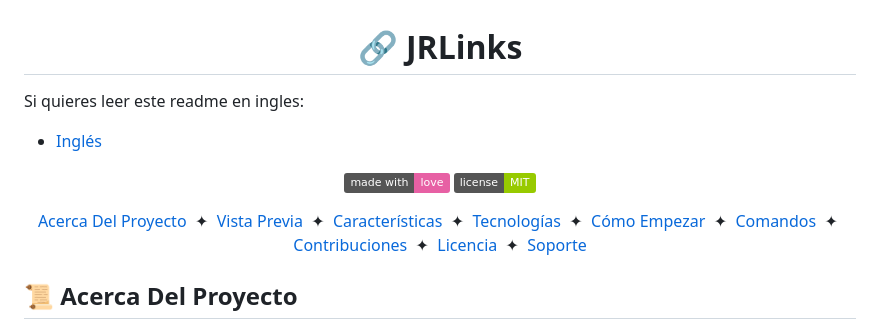
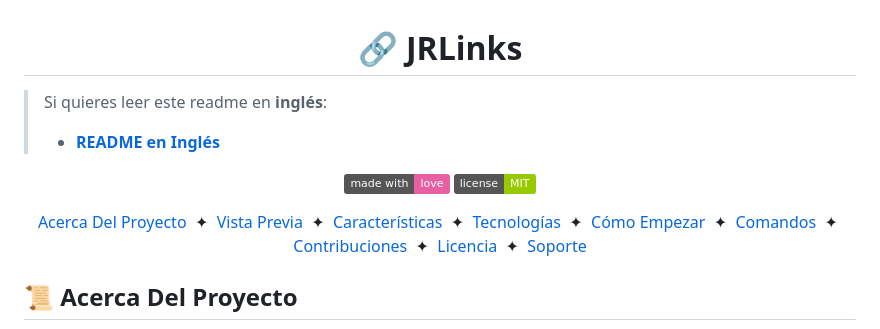
Before and after one commit to joserafael0160/JRLinks, a Markdown page: readme.es.md, the part around the change printed below. Rendered like a GitHub page; badges without logos.

```diff
--- a/readme.es.md
+++ b/readme.es.md
@@ -1,8 +1,9 @@
 <a id="top"></a>
 <h1 align="center">🔗 JRLinks</h1>
 
-Si quieres leer este readme en ingles:
-- [Inglés](https://github.com/joserafael0160/jrlinks/blob/main/README.md)
+>Si quieres leer este readme en **inglés**:
+>- [**README en Inglés**](https://github.com/joserafael0160/jrlinks/blob/main/README.md)
+
 
 <p align="center">
   <a href="#">
```
Also changed, not shown: other parts of readme.es.md (+3 -3 lines), README.md (+4 -4 lines).
